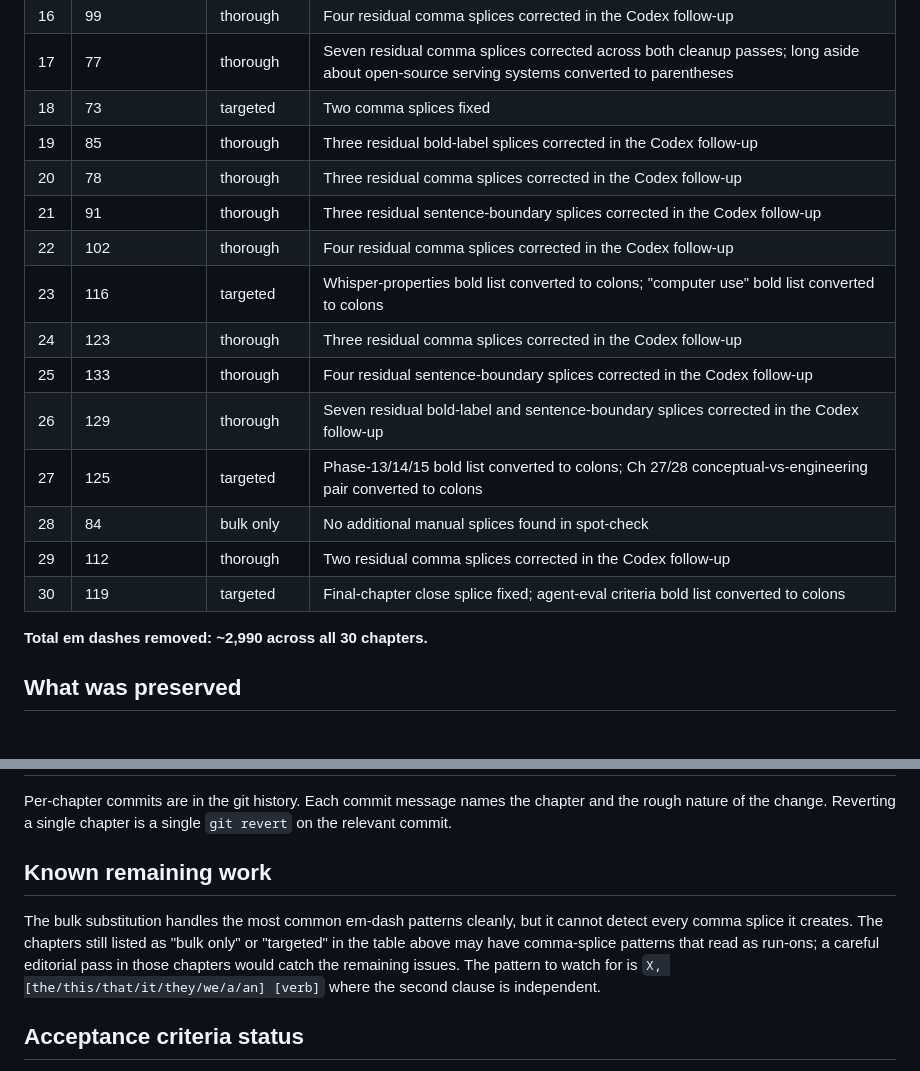
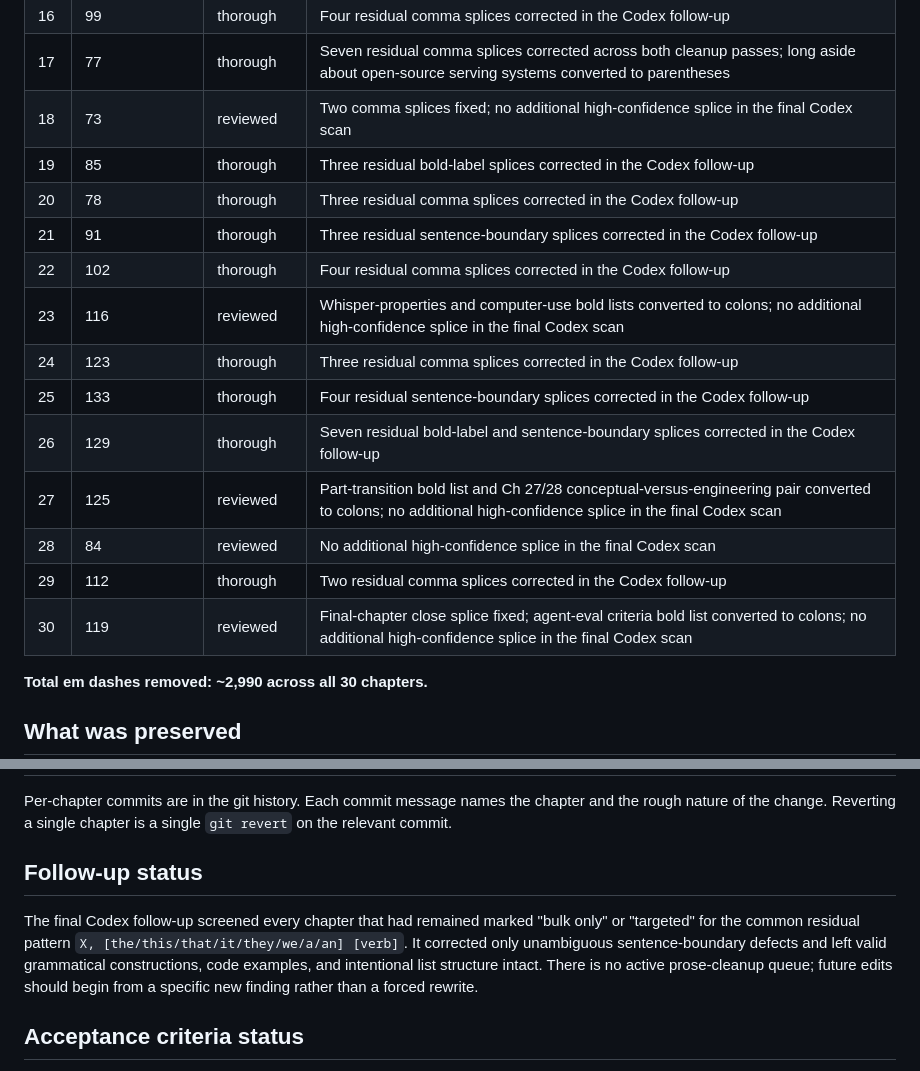
Before and after one commit to yidarvin/darvinyi-llm-tutorial, a Markdown page: docs/PROSE_CLEANUP_LOG.md, 2 parts joined by grey strips. Rendered like a GitHub page; blank space fills up the shorter version.

Commit message:
docs: close editorial follow-up

```diff
--- a/docs/PROSE_CLEANUP_LOG.md
+++ b/docs/PROSE_CLEANUP_LOG.md
@@ -43,19 +43,19 @@ All 30 chapters: 0 em dashes confirmed via `grep -c "—"`.
 | 15  | 82                | thorough     | |
 | 16  | 99                | thorough     | Four residual comma splices corrected in the Codex follow-up |
 | 17  | 77                | thorough     | Seven residual comma splices corrected across both cleanup passes; long aside about open-source serving systems converted to parentheses |
-| 18  | 73                | targeted     | Two comma splices fixed |
+| 18  | 73                | reviewed     | Two comma splices fixed; no additional high-confidence splice in the final Codex scan |
 | 19  | 85                | thorough     | Three residual bold-label splices corrected in the Codex follow-up |
 | 20  | 78                | thorough     | Three residual comma splices corrected in the Codex follow-up |
 | 21  | 91                | thorough     | Three residual sentence-boundary splices corrected in the Codex follow-up |
 | 22  | 102               | thorough     | Four residual comma splices corrected in the Codex follow-up |
-| 23  | 116               | targeted     | Whisper-properties bold list converted to colons; "computer use" bold list converted to colons |
+| 23  | 116               | reviewed     | Whisper-properties and computer-use bold lists converted to colons; no additional high-confidence splice in the final Codex scan |
 | 24  | 123               | thorough     | Three residual comma splices corrected in the Codex follow-up |
 | 25  | 133               | thorough     | Four residual sentence-boundary splices corrected in the Codex follow-up |
 | 26  | 129               | thorough     | Seven residual bold-label and sentence-boundary splices corrected in the Codex follow-up |
-| 27  | 125               | targeted     | Phase-13/14/15 bold list converted to colons; Ch 27/28 conceptual-vs-engineering pair converted to colons |
-| 28  | 84                | bulk only    | No additional manual splices found in spot-check |
+| 27  | 125               | reviewed     | Part-transition bold list and Ch 27/28 conceptual-versus-engineering pair converted to colons; no additional high-confidence splice in the final Codex scan |
+| 28  | 84                | reviewed     | No additional high-confidence splice in the final Codex scan |
 | 29  | 112               | thorough     | Two residual comma splices corrected in the Codex follow-up |
-| 30  | 119               | targeted     | Final-chapter close splice fixed; agent-eval criteria bold list converted to colons |
+| 30  | 119               | reviewed     | Final-chapter close splice fixed; agent-eval criteria bold list converted to colons; no additional high-confidence splice in the final Codex scan |
 
 **Total em dashes removed: ~2,990 across all 30 chapters.**
 
@@ -79,9 +79,9 @@ All 30 chapters: 0 em dashes confirmed via `grep -c "—"`.
 
 Per-chapter commits are in the git history. Each commit message names the chapter and the rough nature of the change. Reverting a single chapter is a single `git revert` on the relevant commit.
 
-## Known remaining work
+## Follow-up status
 
-The bulk substitution handles the most common em-dash patterns cleanly, but it cannot detect every comma splice it creates. The chapters still listed as "bulk only" or "targeted" in the table above may have comma-splice patterns that read as run-ons; a careful editorial pass in those chapters would catch the remaining issues. The pattern to watch for is `X, [the/this/that/it/they/we/a/an] [verb]` where the second clause is independent.
+The final Codex follow-up screened every chapter that had remained marked "bulk only" or "targeted" for the common residual pattern `X, [the/this/that/it/they/we/a/an] [verb]`. It corrected only unambiguous sentence-boundary defects and left valid grammatical constructions, code examples, and intentional list structure intact. There is no active prose-cleanup queue; future edits should begin from a specific new finding rather than a forced rewrite.
 
 ## Acceptance criteria status
 
```
Also changed, not shown: docs/CODEX_WORKFLOW.md (+3 -3 lines).
